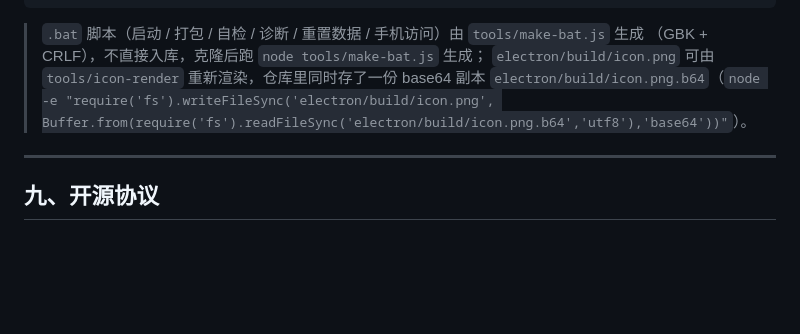
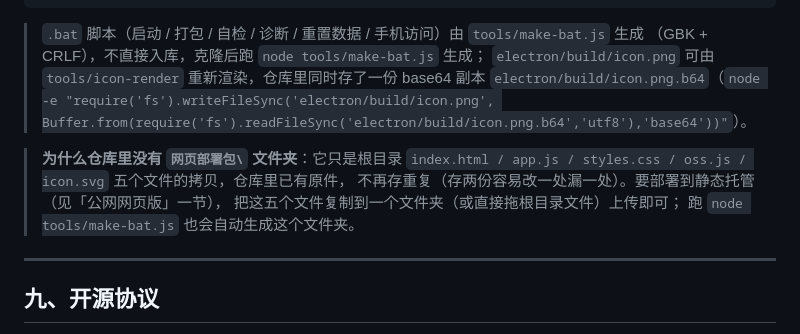
Before and after one commit to buerxs/liji-lite, a Markdown page: README.md, the part around one of its changes. GitHub-like rendering; blank space fills up the shorter version.

Commit message:
README：说明「网页部署包」为何不入库及如何获得；修复手机访问一节被删坏的括号

```diff
--- a/README.md
+++ b/README.md
@@ -218,6 +218,12 @@ tools/                             自检与打包脚本（make-bat.js 生成全
 > `electron/build/icon.png` 可由 `tools/icon-render` 重新渲染，仓库里同时存了一份 base64
 > 副本 `electron/build/icon.png.b64`（`node -e "require('fs').writeFileSync('electron/build/icon.png', Buffer.from(require('fs').readFileSync('electron/build/icon.png.b64','utf8'),'base64'))"`）。
 
+> **为什么仓库里没有 `网页部署包\` 文件夹**：它只是根目录
+> `index.html / app.js / styles.css / oss.js / icon.svg` 五个文件的拷贝，仓库里已有原件，
+> 不再存重复（存两份容易改一处漏一处）。要部署到静态托管（见「公网网页版」一节），
+> 把这五个文件复制到一个文件夹（或直接拖根目录文件）上传即可；
+> 跑 `node tools/make-bat.js` 也会自动生成这个文件夹。
+
 ---
 
 ## 九、开源协议
```
Also changed, not shown: other parts of README.md (+1 -1 lines).
